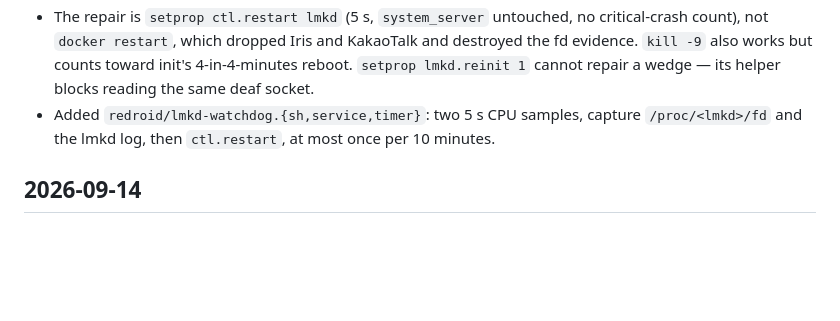
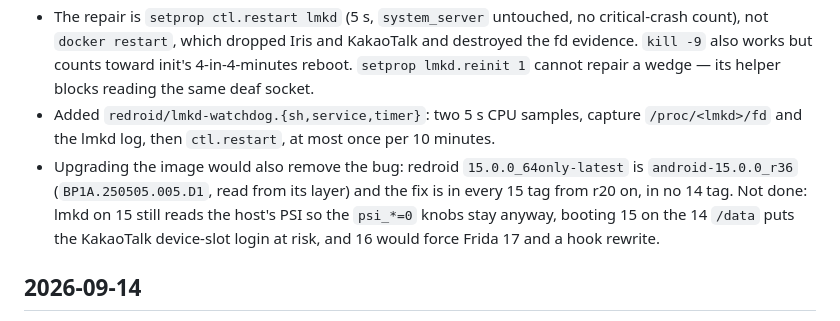
Before and after one commit to BoBeenLee/hermes-workspace, a Markdown page: knowledge/log.md, the part around the change. Rendered like a GitHub page; blank space fills up the shorter version.

```diff
--- a/knowledge/log.md
+++ b/knowledge/log.md
@@ -7,6 +7,7 @@
 - Disarmed lmkd with the knob `lmkd.rc` already exposes: `persist.device_config.lmkd_native.psi_{partial,complete}_stall_ms=0`. Each setprop became `lmkd --reinit` over the socket; PSI fds went 2 → 1 → 0 with the lmkd pid unchanged. No monitors means no kills, no pidfd, no wedge, and no more container apps killed by host swap.
 - The repair is `setprop ctl.restart lmkd` (5 s, `system_server` untouched, no critical-crash count), not `docker restart`, which dropped Iris and KakaoTalk and destroyed the fd evidence. `kill -9` also works but counts toward init's 4-in-4-minutes reboot. `setprop lmkd.reinit 1` cannot repair a wedge — its helper blocks reading the same deaf socket.
 - Added `redroid/lmkd-watchdog.{sh,service,timer}`: two 5 s CPU samples, capture `/proc/<lmkd>/fd` and the lmkd log, then `ctl.restart`, at most once per 10 minutes.
+- Upgrading the image would also remove the bug: redroid `15.0.0_64only-latest` is `android-15.0.0_r36` (`BP1A.250505.005.D1`, read from its layer) and the fix is in every 15 tag from r20 on, in no 14 tag. Not done: lmkd on 15 still reads the host's PSI so the `psi_*=0` knobs stay anyway, booting 15 on the 14 `/data` puts the KakaoTalk device-slot login at risk, and 16 would force Frida 17 and a hook rewrite.
 
 ## 2026-09-14
 
```
Also changed, not shown: knowledge/runbooks/dgx-android-container.md (+12 -0 lines).
